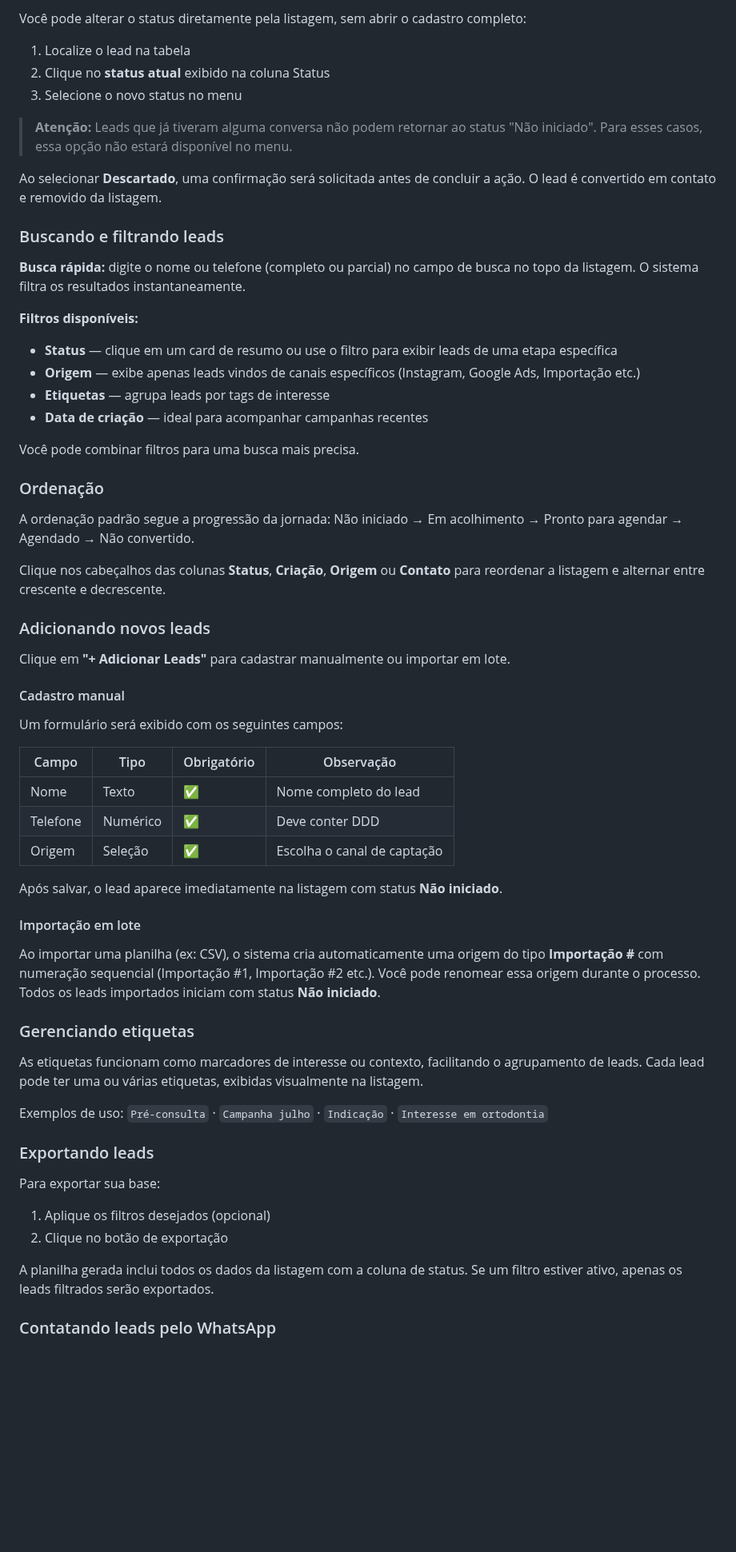
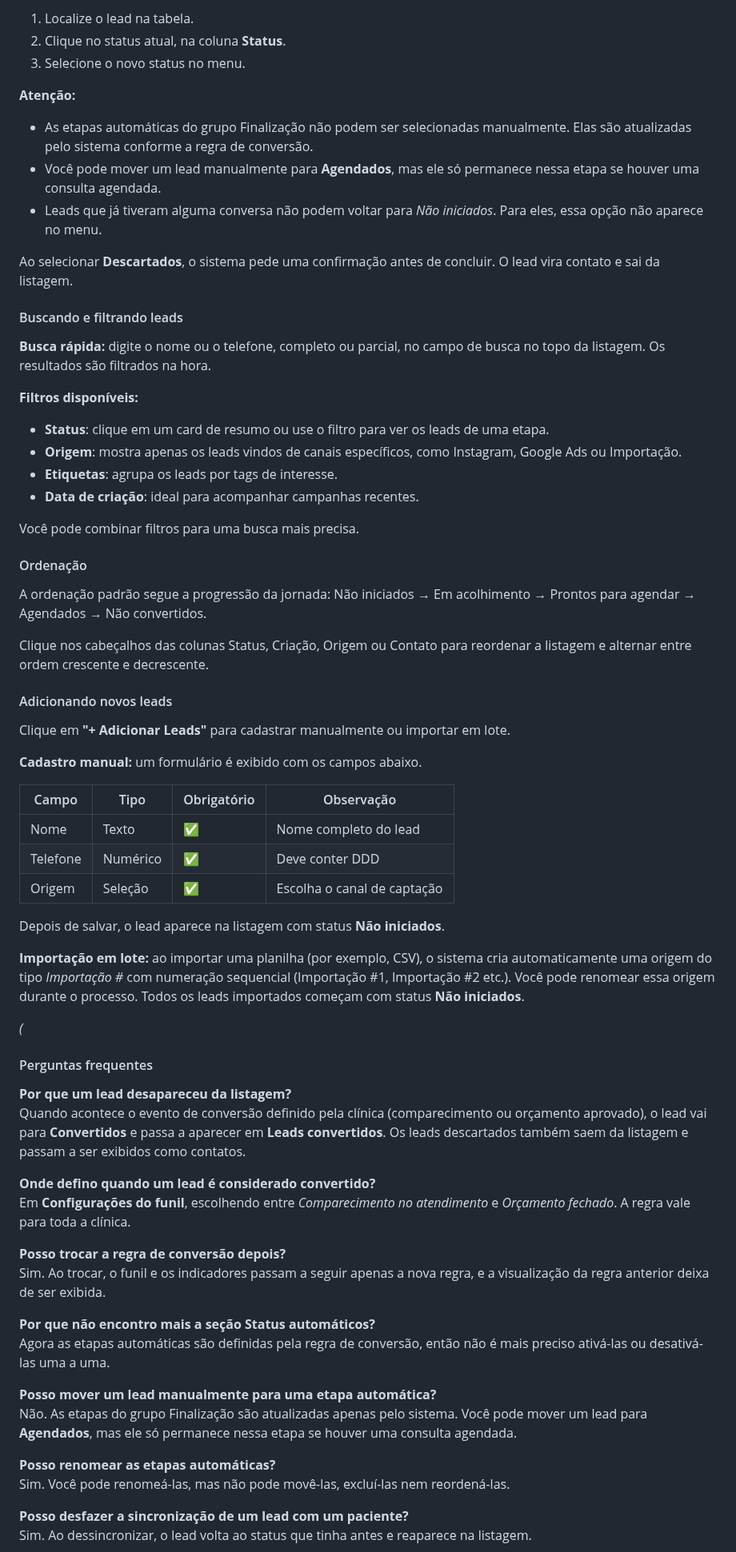
Before and after one commit to geovanapaesal/Doc-Amigo-Flow, a Markdown page: funcionalidades/leads/README.md, the part around one of its changes. Shown at 80% size. Drawn GitHub-style; blank space fills up the shorter version.

```diff
--- a/funcionalidades/leads/README.md
+++ b/funcionalidades/leads/README.md
@@ -67,40 +108,40 @@ O Amigo Flow atualiza alguns status sem que você precise fazer nada:
 
-Você pode alterar o status diretamente pela listagem, sem abrir o cadastro completo:
+1. Localize o lead na tabela.
+2. Clique no status atual, na coluna **Status**.
+3. Selecione o novo status no menu.
 
-1. Localize o lead na tabela
-2. Clique no **status atual** exibido na coluna Status
-3. Selecione o novo status no menu
+**Atenção:**
 
-> **Atenção:** Leads que já tiveram alguma conversa não podem retornar ao status "Não iniciado". Para esses casos, essa opção não estará disponível no menu.
+* As etapas automáticas do grupo Finalização não podem ser selecionadas manualmente. Elas são atualizadas pelo sistema conforme a regra de conversão.
+* Você pode mover um lead manualmente para **Agendados**, mas ele só permanece nessa etapa se houver uma consulta agendada.
+* Leads que já tiveram alguma conversa não podem voltar para _Não iniciados_. Para eles, essa opção não aparece no menu.
 
-Ao selecionar **Descartado**, uma confirmação será solicitada antes de concluir a ação. O lead é convertido em contato e removido da listagem.
+Ao selecionar **Descartados**, o sistema pede uma confirmação antes de concluir. O lead vira contato e sai da listagem.
 
-### Buscando e filtrando leads
+#### Buscando e filtrando leads
 
-**Busca rápida:** digite o nome ou telefone (completo ou parcial) no campo de busca no topo da listagem. O sistema filtra os resultados instantaneamente.
+**Busca rápida:** digite o nome ou o telefone, completo ou parcial, no campo de busca no topo da listagem. Os resultados são filtrados na hora.
 
 **Filtros disponíveis:**
 
-* **Status** — clique em um card de resumo ou use o filtro para exibir leads de uma etapa específica
-* **Origem** — exibe apenas leads vindos de canais específicos (Instagram, Google Ads, Importação etc.)
-* **Etiquetas** — agrupa leads por tags de interesse
-* **Data de criação** — ideal para acompanhar campanhas recentes
+* **Status**: clique em um card de resumo ou use o filtro para ver os leads de uma etapa.
+* **Origem**: mostra apenas os leads vindos de canais específicos, como Instagram, Google Ads ou Importação.
+* **Etiquetas**: agrupa os leads por tags de interesse.
+* **Data de criação**: ideal para acompanhar campanhas recentes.
 
 Você pode combinar filtros para uma busca mais precisa.
 
-### Ordenação
+#### Ordenação
 
-A ordenação padrão segue a progressão da jornada: Não iniciado → Em acolhimento → Pronto para agendar → Agendado → Não convertido.
+A ordenação padrão segue a progressão da jornada: Não iniciados → Em acolhimento → Prontos para agendar → Agendados → Não convertidos.
 
-Clique nos cabeçalhos das colunas **Status**, **Criação**, **Origem** ou **Contato** para reordenar a listagem e alternar entre crescente e decrescente.
+Clique nos cabeçalhos das colunas Status, Criação, Origem ou Contato para reordenar a listagem e alternar entre ordem crescente e decrescente.
 
-### Adicionando novos leads
+#### Adicionando novos leads
 
 Clique em **"+ Adicionar Leads"** para cadastrar manualmente ou importar em lote.
 
-#### Cadastro manual
-
-Um formulário será exibido com os seguintes campos:
+**Cadastro manual:** um formulário é exibido com os campos abaixo.
 
 | Campo    | Tipo     | Obrigatório | Observação                  |
 | -------- | -------- | ----------- | --------------------------- |
@@ -108,26 +149,32 @@ Um formulário será exibido com os seguintes campos:
 | Telefone | Numérico | ✅           | Deve conter DDD             |
 | Origem   | Seleção  | ✅           | Escolha o canal de captação |
 
-Após salvar, o lead aparece imediatamente na listagem com status **Não iniciado**.
+Depois de salvar, o lead aparece na listagem com status **Não iniciados**.
 
-#### Importação em lote
+**Importação em lote:** ao importar uma planilha (por exemplo, CSV), o sistema cria automaticamente uma origem do tipo _Importação #_ com numeração sequencial (Importação #1, Importação #2 etc.). Você pode renomear essa origem durante o processo. Todos os leads importados começam com status **Não iniciados**.
 
-Ao importar uma planilha (ex: CSV), o sistema cria automaticamente uma origem do tipo **Importação #** com numeração sequencial (Importação #1, Importação #2 etc.). Você pode renomear essa origem durante o processo. Todos os leads importados iniciam com status **Não iniciado**.
+_(_
 
-### Gerenciando etiquetas
+#### Perguntas frequentes
 
-As etiquetas funcionam como marcadores de interesse ou contexto, facilitando o agrupamento de leads. Cada lead pode ter uma ou várias etiquetas, exibidas visualmente na listagem.
+**Por que um lead desapareceu da listagem?**\
+Quando acontece o evento de conversão definido pela clínica (comparecimento ou orçamento aprovado), o lead vai para **Convertidos** e passa a aparecer em **Leads convertidos**. Os leads descartados também saem da listagem e passam a ser exibidos como contatos.
 
-Exemplos de uso: `Pré-consulta` · `Campanha julho` · `Indicação` · `Interesse em ortodontia`
+**Onde defino quando um lead é considerado convertido?**\
+Em **Configurações do funil**, escolhendo entre _Comparecimento no atendimento_ e _Orçamento fechado_. A regra vale para toda a clínica.
 
-### Exportando leads
+**Posso trocar a regra de conversão depois?**\
+Sim. Ao trocar, o funil e os indicadores passam a seguir apenas a nova regra, e a visualização da regra anterior deixa de ser exibida.
 
-Para exportar sua base:
+**Por que não encontro mais a seção Status automáticos?**\
+Agora as etapas automáticas são definidas pela regra de conversão, então não é mais preciso ativá-las ou desativá-las uma a uma.
 
-1. Aplique os filtros desejados (opcional)
-2. Clique no botão de exportação
+**Posso mover um lead manualmente para uma etapa automática?**\
+Não. As etapas do grupo Finalização são atualizadas apenas pelo sistema. Você pode mover um lead para **Agendados**, mas ele só permanece nessa etapa se houver uma consulta agendada.
 
-A planilha gerada inclui todos os dados da listagem com a coluna de status. Se um filtro estiver ativo, apenas os leads filtrados serão exportados.
+**Posso renomear as etapas automáticas?**\
+Sim. Você pode renomeá-las, mas não pode movê-las, excluí-las nem reordená-las.
 
-### Contatando leads pelo WhatsApp
+**Posso desfazer a sincronização de um lead com um paciente?**\
+Sim. Ao dessincronizar, o lead volta ao status que tinha antes e reaparece na listagem.
 
```
Also changed, not shown: other parts of funcionalidades/leads/README.md (+76 -56 lines), .gitbook/assets/image (58).png (added), .gitbook/assets/image (59).png (added), .gitbook/assets/image (60).png (added), .gitbook/assets/image (61).png (added).
